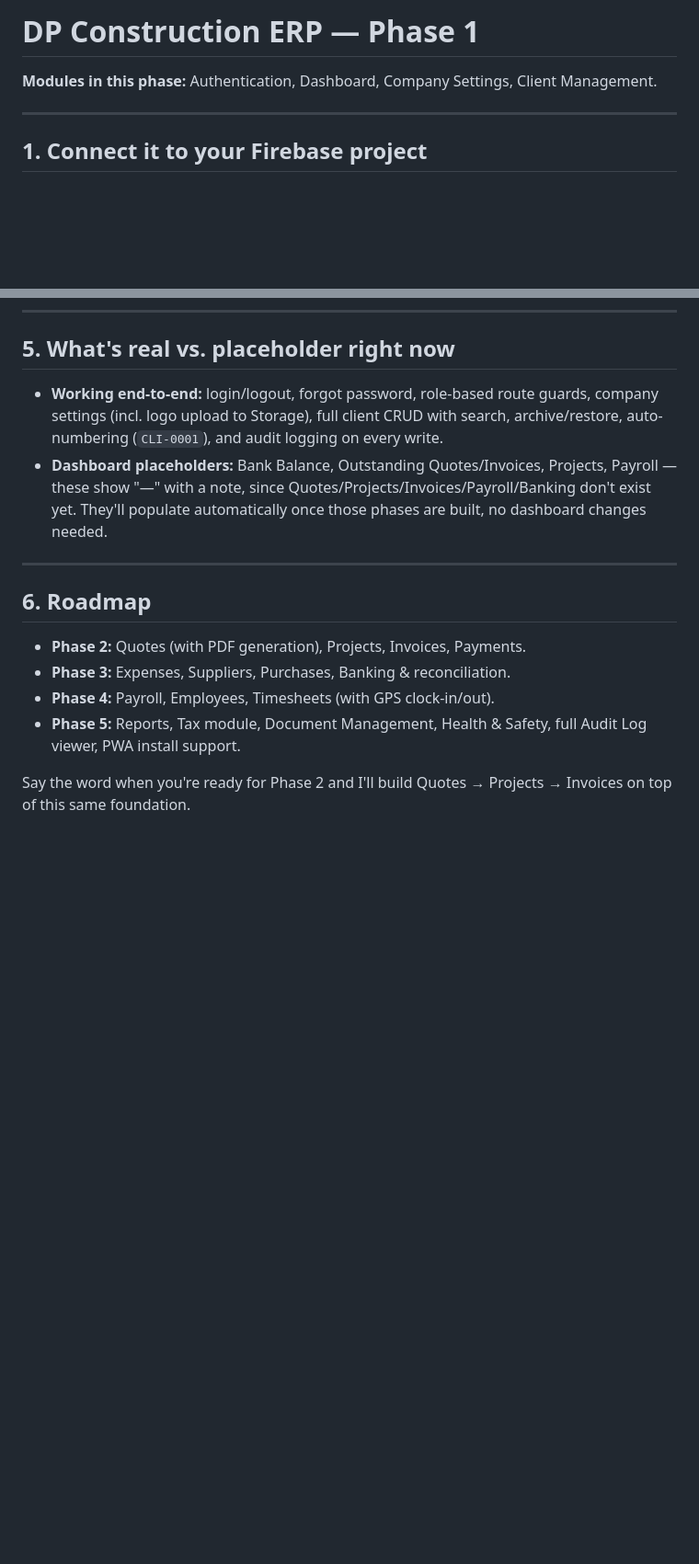
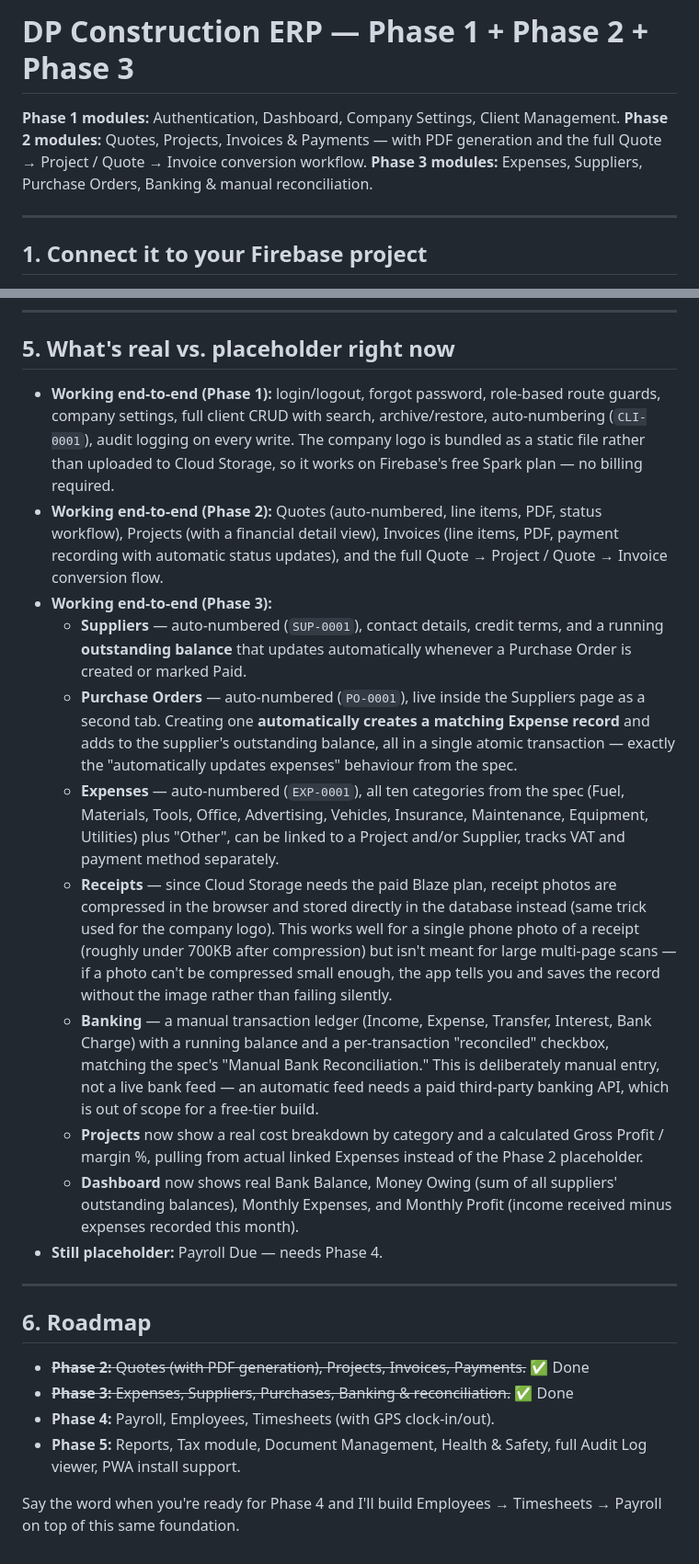
Before and after one commit to 360-fitness/DP-Construction-ERP, a Markdown page: README.md, 2 parts joined by grey strips. Shown at 92% size. GitHub-like rendering; blank space fills up the shorter version.

```diff
--- a/README.md
+++ b/README.md
@@ -1,6 +1,8 @@
-# DP Construction ERP — Phase 1
+# DP Construction ERP — Phase 1 + Phase 2 + Phase 3
 
-**Modules in this phase:** Authentication, Dashboard, Company Settings, Client Management.
+**Phase 1 modules:** Authentication, Dashboard, Company Settings, Client Management.
+**Phase 2 modules:** Quotes, Projects, Invoices & Payments — with PDF generation and the full Quote → Project / Quote → Invoice conversion workflow.
+**Phase 3 modules:** Expenses, Suppliers, Purchase Orders, Banking & manual reconciliation.
 
 ---
 
@@ -75,16 +77,25 @@ Every later phase slots into this same structure — a new Firestore-backed modu
 
 ## 5. What's real vs. placeholder right now
 
-- **Working end-to-end:** login/logout, forgot password, role-based route guards, company settings (incl. logo upload to Storage), full client CRUD with search, archive/restore, auto-numbering (`CLI-0001`), and audit logging on every write.
-- **Dashboard placeholders:** Bank Balance, Outstanding Quotes/Invoices, Projects, Payroll — these show "—" with a note, since Quotes/Projects/Invoices/Payroll/Banking don't exist yet. They'll populate automatically once those phases are built, no dashboard changes needed.
+- **Working end-to-end (Phase 1):** login/logout, forgot password, role-based route guards, company settings, full client CRUD with search, archive/restore, auto-numbering (`CLI-0001`), audit logging on every write. The company logo is bundled as a static file rather than uploaded to Cloud Storage, so it works on Firebase's free Spark plan — no billing required.
+- **Working end-to-end (Phase 2):** Quotes (auto-numbered, line items, PDF, status workflow), Projects (with a financial detail view), Invoices (line items, PDF, payment recording with automatic status updates), and the full Quote → Project / Quote → Invoice conversion flow.
+- **Working end-to-end (Phase 3):**
+  - **Suppliers** — auto-numbered (`SUP-0001`), contact details, credit terms, and a running **outstanding balance** that updates automatically whenever a Purchase Order is created or marked Paid.
+  - **Purchase Orders** — auto-numbered (`PO-0001`), live inside the Suppliers page as a second tab. Creating one **automatically creates a matching Expense record** and adds to the supplier's outstanding balance, all in a single atomic transaction — exactly the "automatically updates expenses" behaviour from the spec.
+  - **Expenses** — auto-numbered (`EXP-0001`), all ten categories from the spec (Fuel, Materials, Tools, Office, Advertising, Vehicles, Insurance, Maintenance, Equipment, Utilities) plus "Other", can be linked to a Project and/or Supplier, tracks VAT and payment method separately.
+  - **Receipts** — since Cloud Storage needs the paid Blaze plan, receipt photos are compressed in the browser and stored directly in the database instead (same trick used for the company logo). This works well for a single phone photo of a receipt (roughly under 700KB after compression) but isn't meant for large multi-page scans — if a photo can't be compressed small enough, the app tells you and saves the record without the image rather than failing silently.
+  - **Banking** — a manual transaction ledger (Income, Expense, Transfer, Interest, Bank Charge) with a running balance and a per-transaction "reconciled" checkbox, matching the spec's "Manual Bank Reconciliation." This is deliberately manual entry, not a live bank feed — an automatic feed needs a paid third-party banking API, which is out of scope for a free-tier build.
+  - **Projects** now show a real cost breakdown by category and a calculated Gross Profit / margin %, pulling from actual linked Expenses instead of the Phase 2 placeholder.
+  - **Dashboard** now shows real Bank Balance, Money Owing (sum of all suppliers' outstanding balances), Monthly Expenses, and Monthly Profit (income received minus expenses recorded this month).
+- **Still placeholder:** Payroll Due — needs Phase 4.
 
 ---
 
 ## 6. Roadmap
 
-- **Phase 2:** Quotes (with PDF generation), Projects, Invoices, Payments.
-- **Phase 3:** Expenses, Suppliers, Purchases, Banking & reconciliation.
+- ~~**Phase 2:** Quotes (with PDF generation), Projects, Invoices, Payments.~~ ✅ Done
+- ~~**Phase 3:** Expenses, Suppliers, Purchases, Banking & reconciliation.~~ ✅ Done
 - **Phase 4:** Payroll, Employees, Timesheets (with GPS clock-in/out).
 - **Phase 5:** Reports, Tax module, Document Management, Health & Safety, full Audit Log viewer, PWA install support.
 
-Say the word when you're ready for Phase 2 and I'll build Quotes → Projects → Invoices on top of this same foundation.
+Say the word when you're ready for Phase 4 and I'll build Employees → Timesheets → Payroll on top of this same foundation.
```
Also changed, not shown: other parts of README.md (+1 -1 lines).
